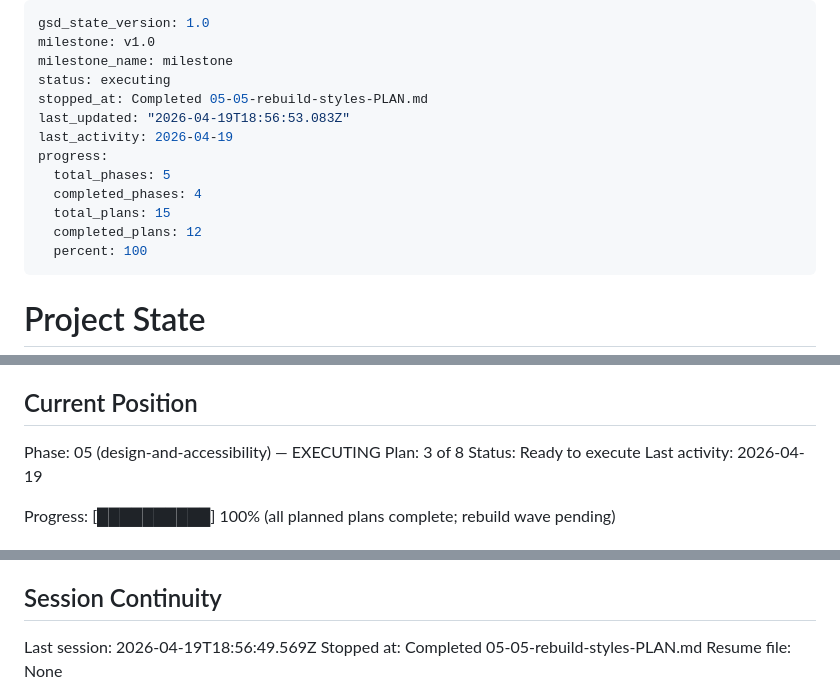
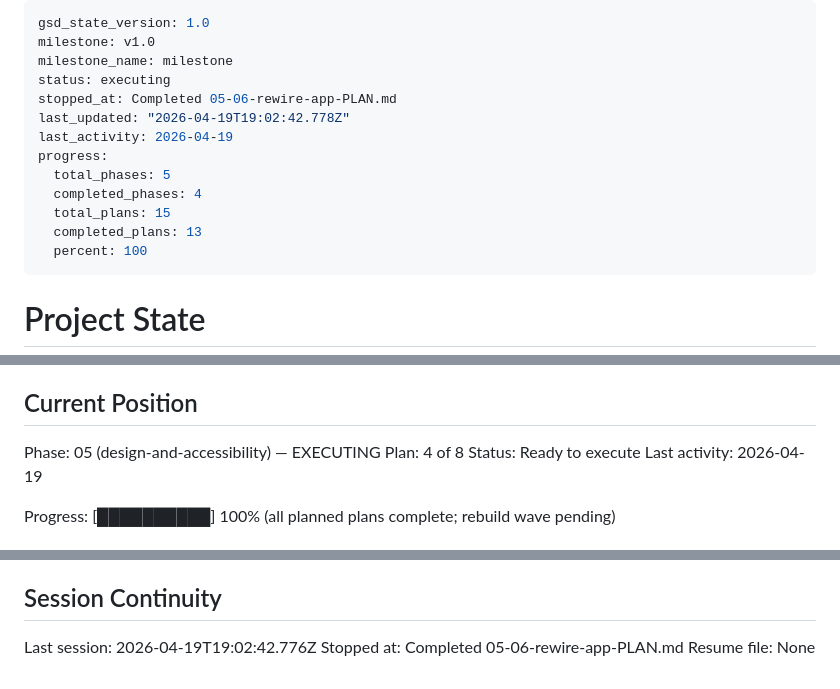
Before and after one commit to jevawin/wcag-colour-finder, a Markdown page: .planning/STATE.md, 3 parts joined by grey strips. Rendered like a GitHub page.

Commit message:
docs(05-06): complete rewire-app plan

```diff
--- a/.planning/STATE.md
+++ b/.planning/STATE.md
@@ -3,14 +3,14 @@ gsd_state_version: 1.0
 milestone: v1.0
 milestone_name: milestone
 status: executing
-stopped_at: Completed 05-05-rebuild-styles-PLAN.md
-last_updated: "2026-04-19T18:56:53.083Z"
+stopped_at: Completed 05-06-rewire-app-PLAN.md
+last_updated: "2026-04-19T19:02:42.778Z"
 last_activity: 2026-04-19
 progress:
   total_phases: 5
   completed_phases: 4
   total_plans: 15
-  completed_plans: 12
+  completed_plans: 13
   percent: 100
 ---
 
@@ -26,7 +26,7 @@ See: .planning/PROJECT.md (updated 2026-04-12)
 ## Current Position
 
 Phase: 05 (design-and-accessibility) — EXECUTING
-Plan: 3 of 8
+Plan: 4 of 8
 Status: Ready to execute
 Last activity: 2026-04-19
 
@@ -108,6 +111,6 @@ None yet.
 
 ## Session Continuity
 
-Last session: 2026-04-19T18:56:49.569Z
-Stopped at: Completed 05-05-rebuild-styles-PLAN.md
+Last session: 2026-04-19T19:02:42.776Z
+Stopped at: Completed 05-06-rewire-app-PLAN.md
 Resume file: None
```
Also changed, not shown: other parts of .planning/STATE.md (+3 -0 lines), .planning/ROADMAP.md (+1 -1 lines), 1 other file.
